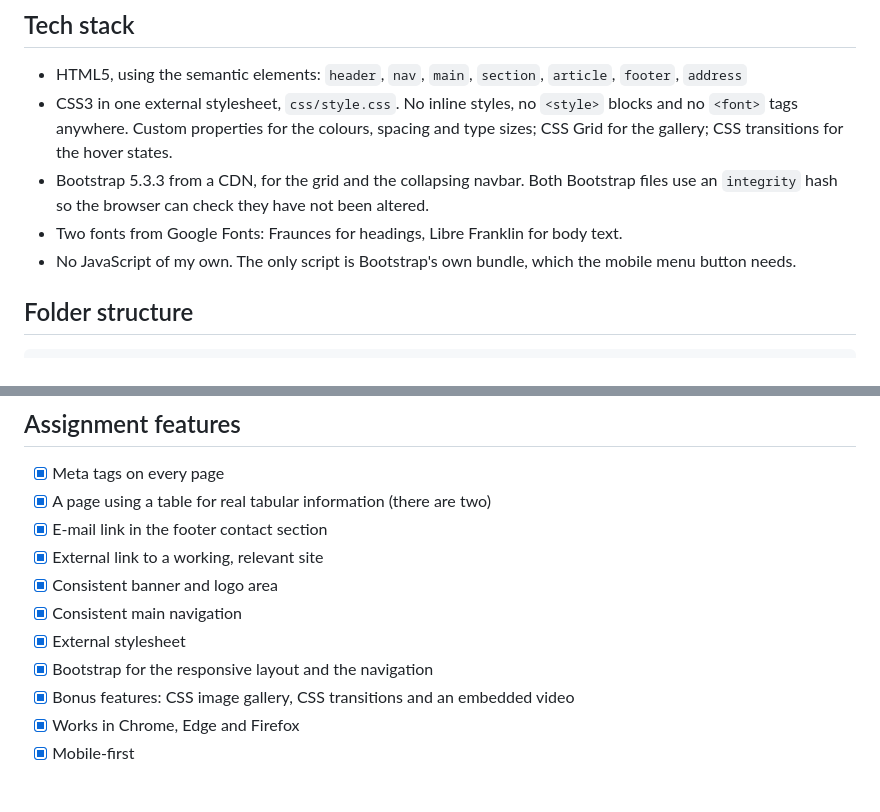
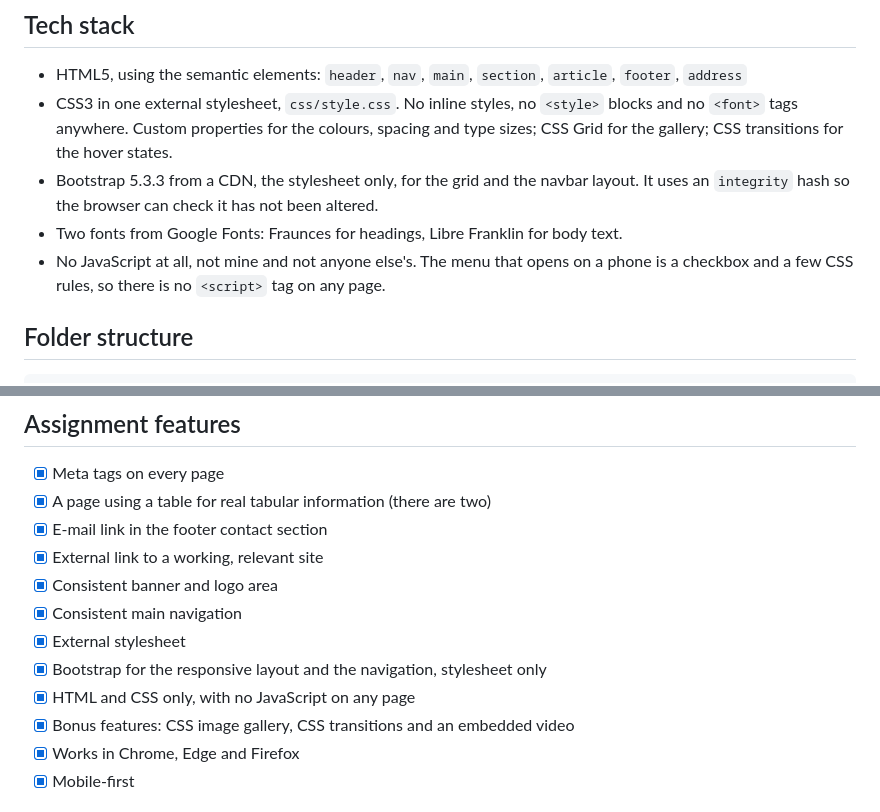
Before and after one commit to DanielMurphy2022/brazil-travel-guide, a Markdown page: README.md, 2 parts joined by grey strips. Rendered like a GitHub page.

Commit message:
Bring the README in line with the site now that the script is gone
It still said the only script was Bootstrap's bundle for the menu button.
There is no script on any page now, so the stack notes and the checklist say
that instead.

```diff
--- a/README.md
+++ b/README.md
@@ -27,11 +27,11 @@ address does not exist, so a mistyped link still lands on a page with the menu o
 - CSS3 in one external stylesheet, `css/style.css`. No inline styles, no `<style>`
   blocks and no `<font>` tags anywhere. Custom properties for the colours, spacing and
   type sizes; CSS Grid for the gallery; CSS transitions for the hover states.
-- Bootstrap 5.3.3 from a CDN, for the grid and the collapsing navbar. Both Bootstrap
-  files use an `integrity` hash so the browser can check they have not been altered.
+- Bootstrap 5.3.3 from a CDN, the stylesheet only, for the grid and the navbar layout.
+  It uses an `integrity` hash so the browser can check it has not been altered.
 - Two fonts from Google Fonts: Fraunces for headings, Libre Franklin for body text.
-- No JavaScript of my own. The only script is Bootstrap's own bundle, which the mobile
-  menu button needs.
+- No JavaScript at all, not mine and not anyone else's. The menu that opens on a phone
+  is a checkbox and a few CSS rules, so there is no `<script>` tag on any page.
 
 ## Folder structure
 
@@ -79,7 +79,8 @@ add the wider layouts on top, at 576px, 768px and 992px.
 - [x] Consistent banner and logo area
 - [x] Consistent main navigation
 - [x] External stylesheet
-- [x] Bootstrap for the responsive layout and the navigation
+- [x] Bootstrap for the responsive layout and the navigation, stylesheet only
+- [x] HTML and CSS only, with no JavaScript on any page
 - [x] Bonus features: CSS image gallery, CSS transitions and an embedded video
 - [x] Works in Chrome, Edge and Firefox
 - [x] Mobile-first
```
